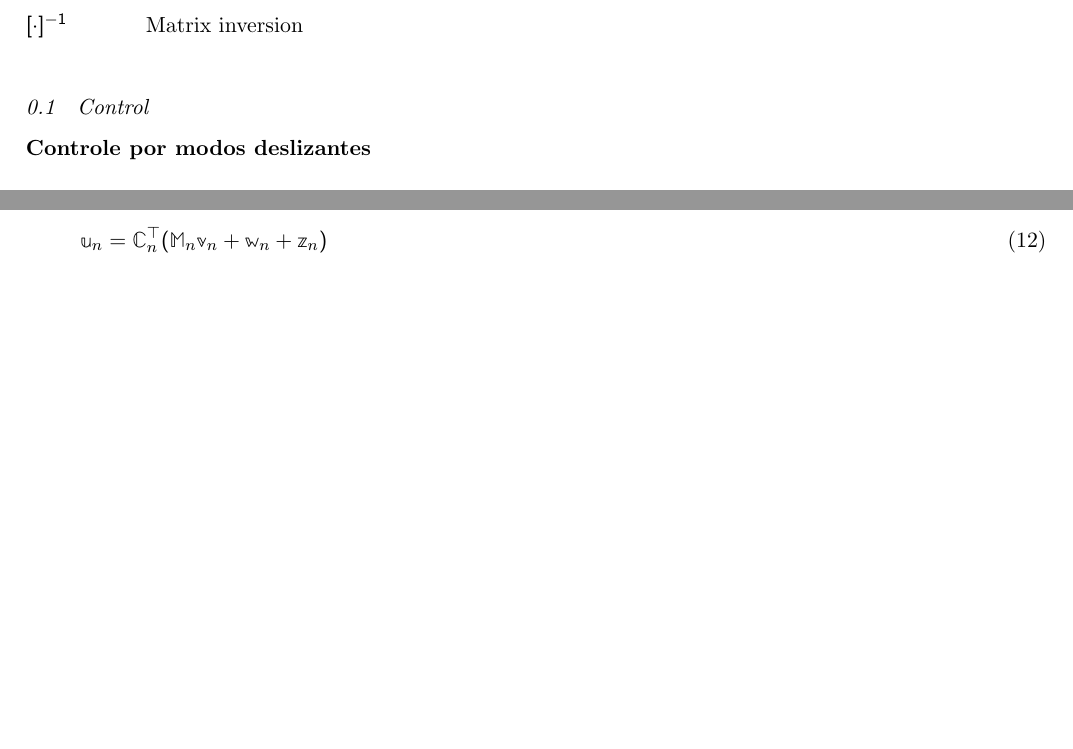
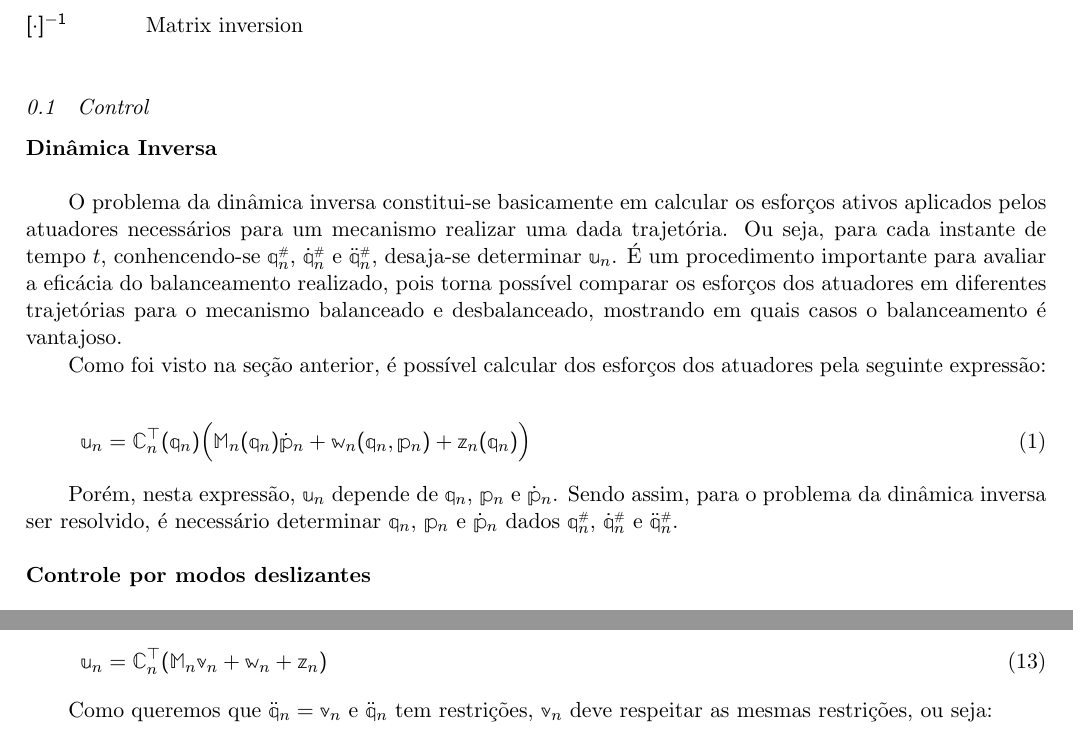
Before and after one commit to mrcouts/Nyquist-Attack, a LaTeX document (Robotics/Balanceamento/[HESS-COELHO, ORSINO, COUTINHO] ADAPTATIVE BALANCING TECHNIQUES APPLIED TO PARALLEL MECHANISMS.tex, which reads Robotics/Balanceamento/SECTIONS/ANDRE/3-2.tex): two parts of pages 3 and 4 of 6 before the commit and two parts of pages 3 and 5 of 7 after it, joined at a grey line, cut so that both start at the same text, the shorter picture padded with empty space. Compiled offline with pdfLaTeX.

Commit message:
Comecei a dinamica invers

```diff
--- a/Robotics/Balanceamento/SECTIONS/ANDRE/3-2.tex
+++ b/Robotics/Balanceamento/SECTIONS/ANDRE/3-2.tex
@@ -1,4 +1,15 @@
 \subsection{Control}\label{S03-2}
+
+\noindent {\bf Din\^amica Inversa}\\
+
+O problema da din\^amica inversa constitui-se basicamente em calcular os esfor\c{c}os ativos aplicados pelos atuadores necess\'arios para um mecanismo realizar uma dada trajet\'oria. Ou seja, para cada instante de tempo $t$, conhencendo-se $\mq_n\ssh$, $\dot{\mq}_n\ssh$ e $\ddot{\mq}_n\ssh$, desaja-se determinar $\mu_n$. \'E um procedimento importante para avaliar a efic\'acia do balanceamento realizado, pois torna poss\'ivel comparar os esfor\c{c}os dos atuadores em diferentes trajet\'orias para o mecanismo balanceado e desbalanceado, mostrando em quais casos o balanceamento \'e vantajoso.
+
+Como foi visto na se\c{c}\~ao anterior, \'e poss\'ivel calcular dos esfor\c{c}os dos atuadores pela seguinte express\~ao:
+\begin{equation} \label{eq:InverseDynamics}
+\mu_n = \mC_n^\top(\mq_n) \Big( \mM_n(\mq_n) \dot{\mp}_n + \mw_n(\mq_n, \mp_n) + \mz_n(\mq_n) \Big)
+\end{equation}
+
+Por\'em, nesta express\~ao, $\mu_n$ depende de $\mq_n$, $\mp_n$ e $\dot{\mp}_n$. Sendo assim, para o problema da din\^amica inversa ser resolvido, \'e necess\'ario determinar $\mq_n$, $\mp_n$ e $\dot{\mp}_n$ dados $\mq_n\ssh$, $\dot{\mq}_n\ssh$ e $\ddot{\mq}_n\ssh$.  \\
 
 \noindent {\bf Controle por modos deslizantes}\\
 
```
Also changed, not shown: Robotics/Balanceamento/[HESS-COELHO, ORSINO, COUTINHO] ADAPTATIVE BALANCING TECHNIQUES APPLIED TO PARALLEL MECHANISMS.pdf, Robotics/Balanceamento/SECTIONS/ANDRE/3-2.tex (6 more changed lines), 3 other files.
